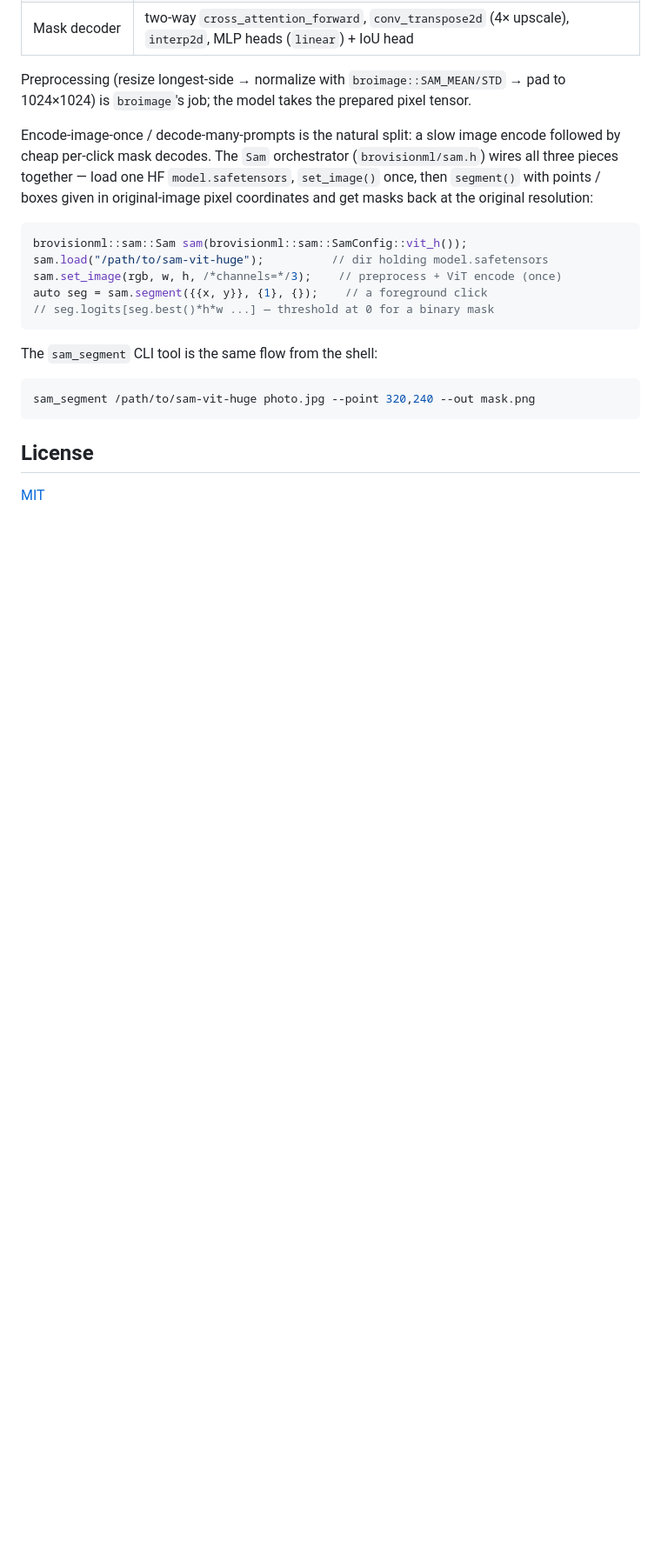
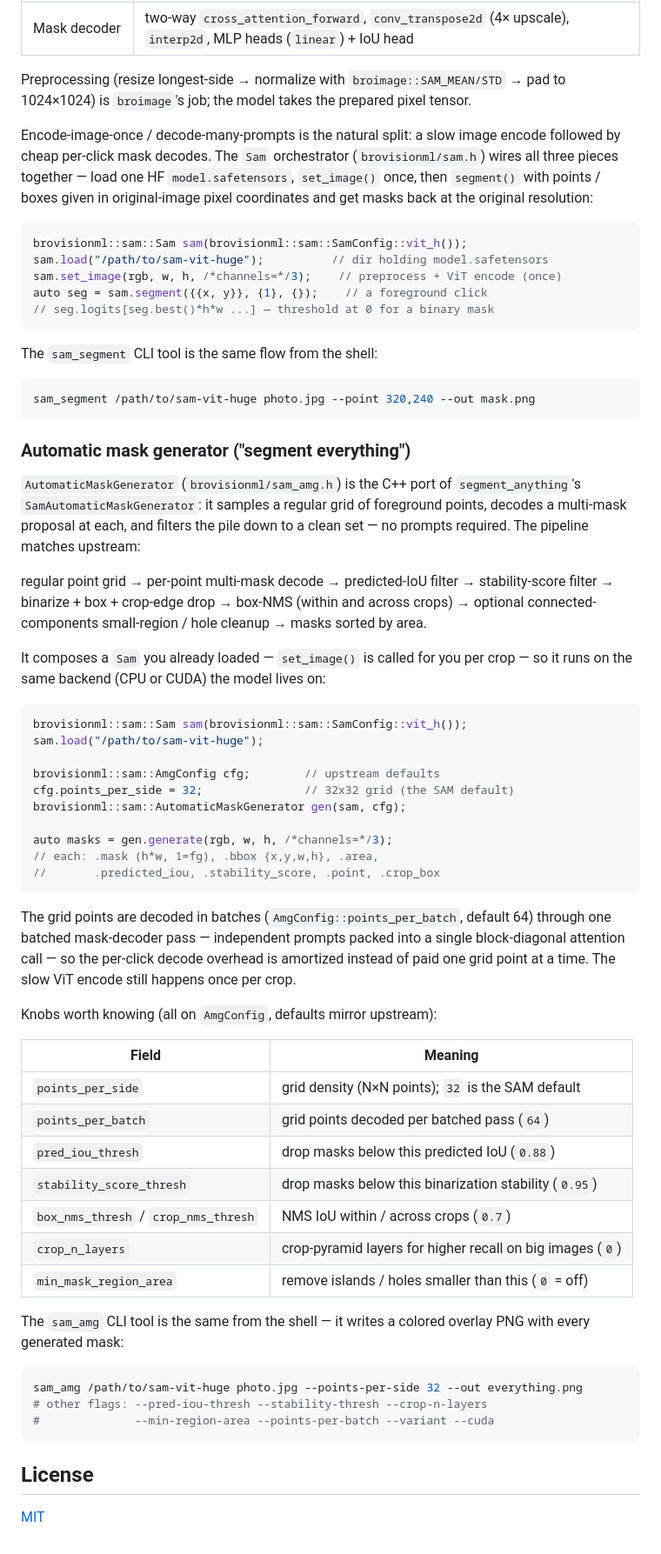
Before and after one commit to wlejon/brovisionml, a Markdown page: README.md, the part around one of its changes. Shown at 87% size. Drawn GitHub-style; blank space fills up the shorter version.

Commit message:
Document the SAM automatic mask generator in the README
The README covered only the prompted sam_segment flow. Add a "segment
everything" section: the AutomaticMaskGenerator API and pipeline, an
AmgConfig knob table (including points_per_batch), and the sam_amg CLI
tool with its overlay-PNG output and flags.

Co-Authored-By: Claude Opus 4.8 (1M context) <noreply@anthropic.com>

````diff
--- a/README.md
+++ b/README.md
@@ -98,6 +100,61 @@ The `sam_segment` CLI tool is the same flow from the shell:
 sam_segment /path/to/sam-vit-huge photo.jpg --point 320,240 --out mask.png
 ```
 
+### Automatic mask generator ("segment everything")
+
+`AutomaticMaskGenerator` (`brovisionml/sam_amg.h`) is the C++ port of
+`segment_anything`'s `SamAutomaticMaskGenerator`: it samples a regular grid of
+foreground points, decodes a multi-mask proposal at each, and filters the pile
+down to a clean set — no prompts required. The pipeline matches upstream:
+
+regular point grid → per-point multi-mask decode → predicted-IoU filter →
+stability-score filter → binarize + box + crop-edge drop → box-NMS (within and
+across crops) → optional connected-components small-region / hole cleanup →
+masks sorted by area.
+
+It composes a `Sam` you already loaded — `set_image()` is called for you per
+crop — so it runs on the same backend (CPU or CUDA) the model lives on:
+
+```cpp
+brovisionml::sam::Sam sam(brovisionml::sam::SamConfig::vit_h());
+sam.load("/path/to/sam-vit-huge");
+
+brovisionml::sam::AmgConfig cfg;        // upstream defaults
+cfg.points_per_side = 32;               // 32x32 grid (the SAM default)
+brovisionml::sam::AutomaticMaskGenerator gen(sam, cfg);
+
+auto masks = gen.generate(rgb, w, h, /*channels=*/3);
+// each: .mask (h*w, 1=fg), .bbox {x,y,w,h}, .area,
+//       .predicted_iou, .stability_score, .point, .crop_box
+```
+
+The grid points are decoded in batches (`AmgConfig::points_per_batch`, default
+64) through one batched mask-decoder pass — independent prompts packed into a
+single block-diagonal attention call — so the per-click decode overhead is
+amortized instead of paid one grid point at a time. The slow ViT encode still
+happens once per crop.
+
+Knobs worth knowing (all on `AmgConfig`, defaults mirror upstream):
+
+| Field | Meaning |
+|---|---|
+| `points_per_side` | grid density (N×N points); `32` is the SAM default |
+| `points_per_batch` | grid points decoded per batched pass (`64`) |
+| `pred_iou_thresh` | drop masks below this predicted IoU (`0.88`) |
+| `stability_score_thresh` | drop masks below this binarization stability (`0.95`) |
+| `box_nms_thresh` / `crop_nms_thresh` | NMS IoU within / across crops (`0.7`) |
+| `crop_n_layers` | crop-pyramid layers for higher recall on big images (`0`) |
+| `min_mask_region_area` | remove islands / holes smaller than this (`0` = off) |
+
+The `sam_amg` CLI tool is the same from the shell — it writes a colored overlay
+PNG with every generated mask:
+
+```bash
+sam_amg /path/to/sam-vit-huge photo.jpg --points-per-side 32 --out everything.png
+# other flags: --pred-iou-thresh --stability-thresh --crop-n-layers
+#              --min-region-area --points-per-batch --variant --cuda
+```
+
 ## License
 
 [MIT](LICENSE)
````
Also changed, not shown: other parts of README.md (+3 -1 lines).
